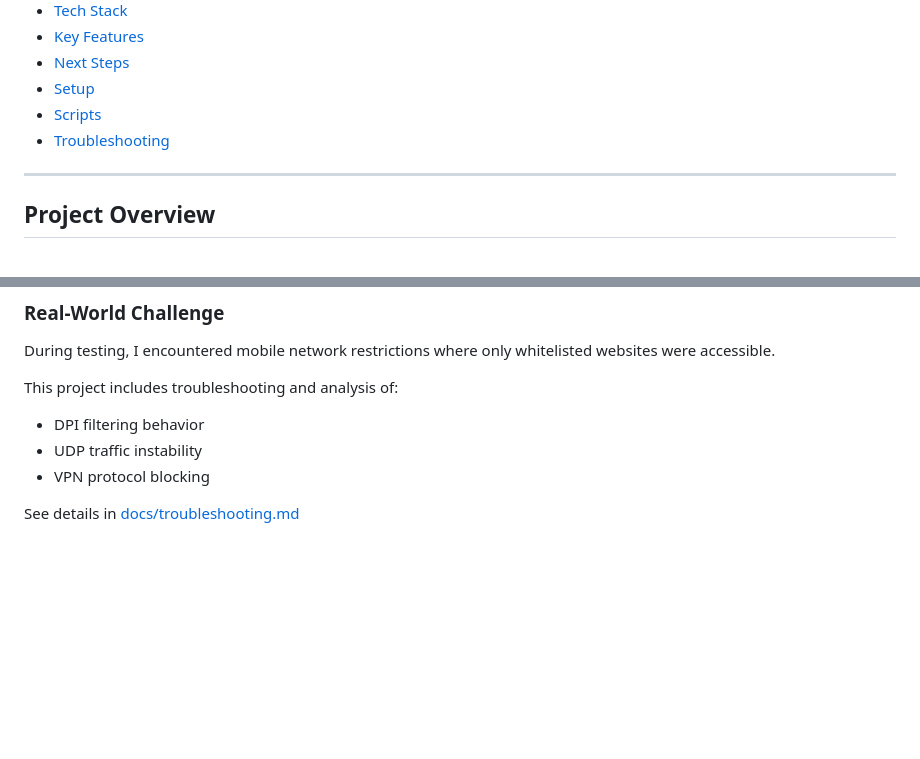
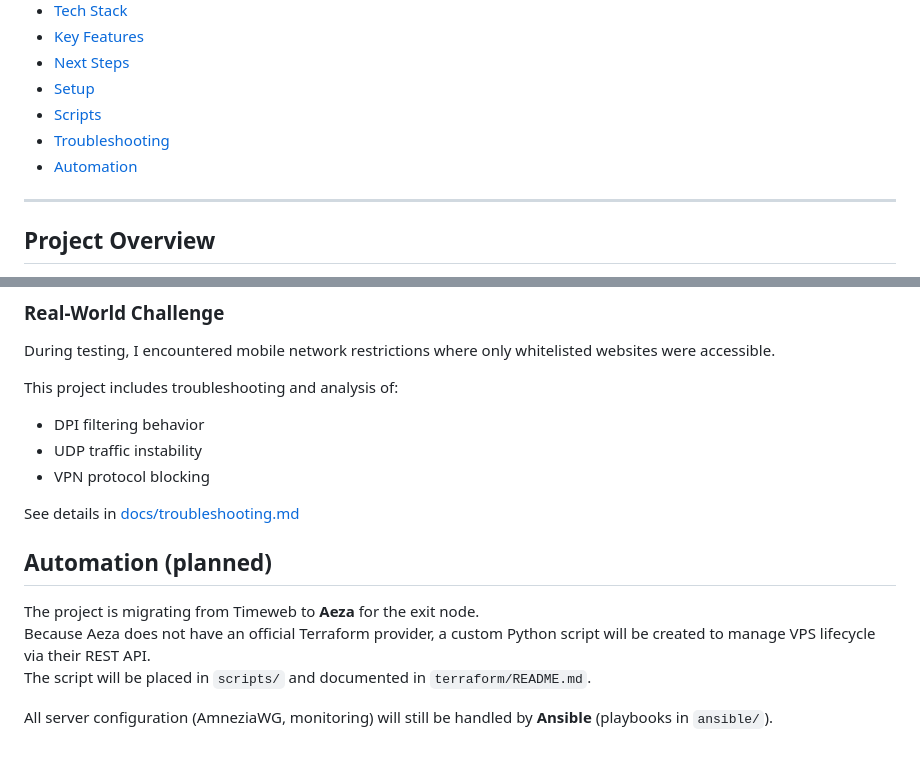
Before and after one commit to alexanderkozariychuk-pixel/vpn-infrastructure-showcase, a Markdown page: README.md, 2 parts joined by grey strips. Rendered like a GitHub page; blank space fills up the shorter version.

```diff
--- a/README.md
+++ b/README.md
@@ -15,7 +15,7 @@
 - [Setup](#setup)
 - [Scripts](#scripts)
 - [Troubleshooting](#troubleshooting)
-
+- [Automation](#automation)
 ---
 
 ## Project Overview
@@ -97,3 +97,11 @@ This project includes troubleshooting and analysis of:
 - VPN protocol blocking
 
 See details in [docs/troubleshooting.md](docs/troubleshooting.md)
+
+## Automation (planned)
+
+The project is migrating from Timeweb to **Aeza** for the exit node.
+Because Aeza does not have an official Terraform provider, a custom Python script will be created to manage VPS lifecycle via their REST API.
+The script will be placed in `scripts/` and documented in `terraform/README.md`.
+
+All server configuration (AmneziaWG, monitoring) will still be handled by **Ansible** (playbooks in `ansible/`).
```
